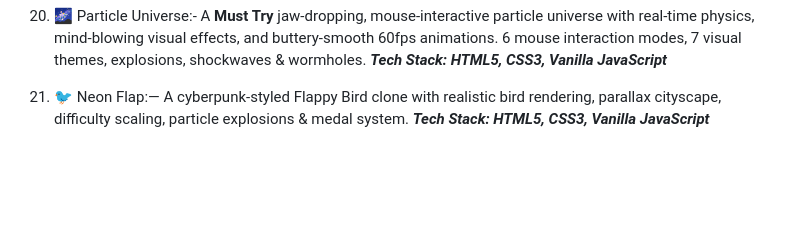
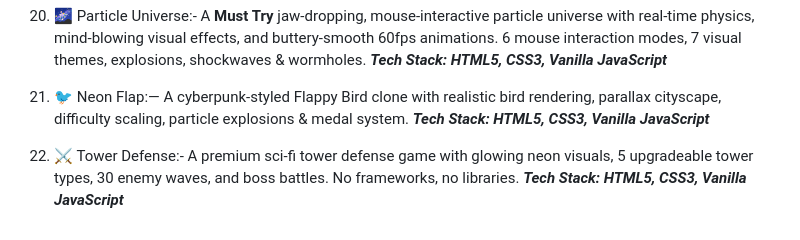
Before and after one commit to krunal9116/Codes-Vibe-Coding, a Markdown page: README.md, the part around the change. Rendered like a GitHub page; blank space fills up the shorter version.

```diff
--- a/README.md
+++ b/README.md
@@ -72,3 +72,6 @@ _**Tech Stack: HTML5, CSS3, Vanilla JavaScript**_
 
 
 21) 🐦 Neon Flap:— A cyberpunk-styled Flappy Bird clone with realistic bird rendering, parallax cityscape, difficulty scaling, particle explosions & medal system. _**Tech Stack: HTML5, CSS3, Vanilla JavaScript**_
+
+
+22) ⚔️ Tower Defense:- A premium sci-fi tower defense game with glowing neon visuals, 5 upgradeable tower types, 30 enemy waves, and boss battles. No frameworks, no libraries. _**Tech Stack: HTML5, CSS3, Vanilla JavaScript**_
```
